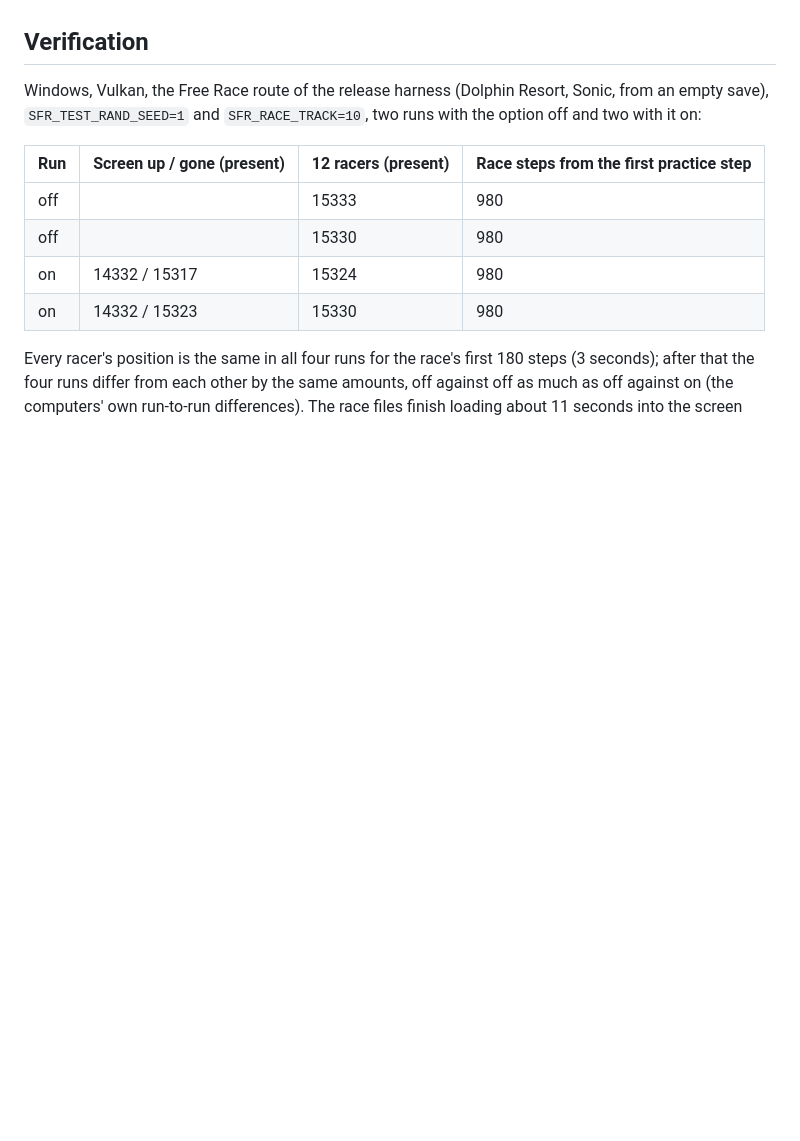
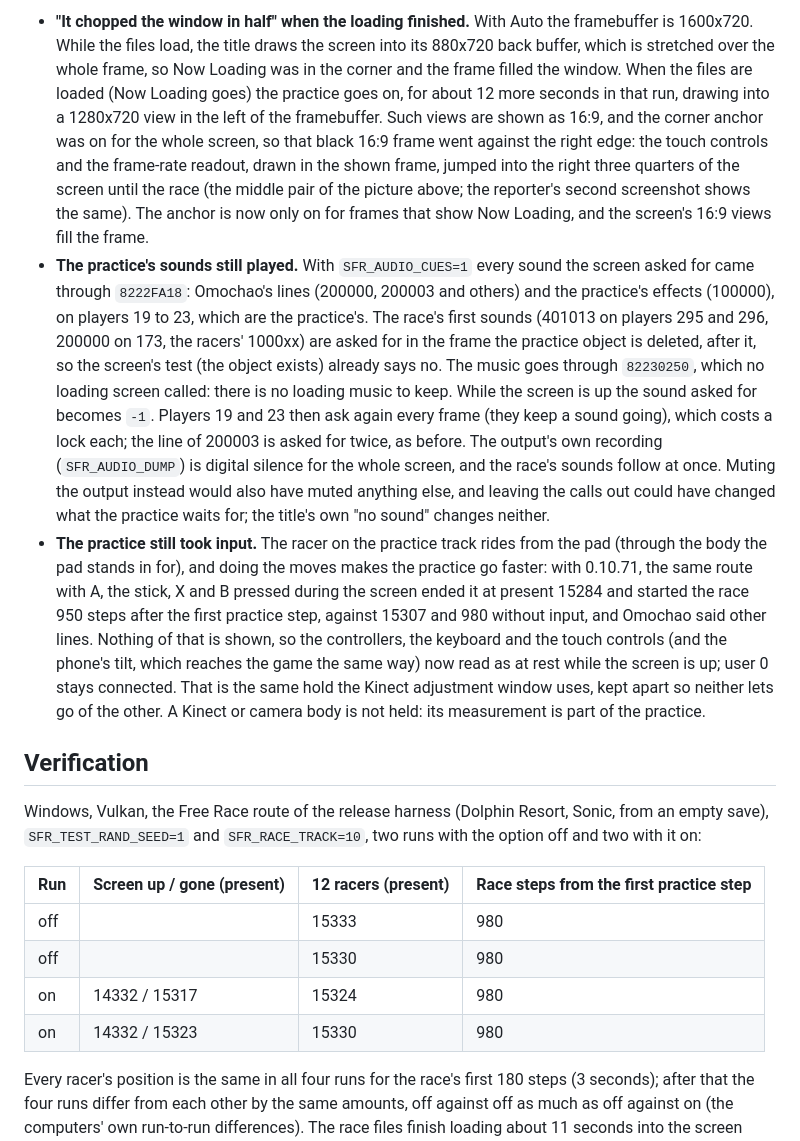
Before and after one commit to YuutaTsubasa/Free-Riders-Recompiled, a Markdown page: docs/plain-race-loading.md, the part around one of its changes. GitHub-like rendering; blank space fills up the shorter version.

```diff
--- a/docs/plain-race-loading.md
+++ b/docs/plain-race-loading.md
@@ -62,3 +87,43 @@ pressed to leave the screen.
+- **"It chopped the window in half" when the loading finished.** With Auto
+  the framebuffer is 1600x720. While the files load, the title draws the
+  screen into its 880x720 back buffer, which is stretched over the whole
+  frame, so Now Loading was in the corner and the frame filled the window.
+  When the files are loaded (Now Loading goes) the practice goes on, for
+  about 12 more seconds in that run, drawing into a 1280x720 view in the left
+  of the framebuffer. Such views are shown as 16:9, and the corner anchor was
+  on for the whole screen, so that black 16:9 frame went against the right
+  edge: the touch controls and the frame-rate readout, drawn in the shown
+  frame, jumped into the right three quarters of the screen until the race
+  (the middle pair of the picture above; the reporter's second screenshot
+  shows the same). The anchor is now only on for frames that show Now
+  Loading, and the screen's 16:9 views fill the frame.
+- **The practice's sounds still played.** With `SFR_AUDIO_CUES=1` every sound
+  the screen asked for came through `8222FA18`: Omochao's lines (200000,
+  200003 and others) and the practice's effects (100000), on players 19 to
+  23, which are the practice's. The race's first sounds (401013 on players
+  295 and 296, 200000 on 173, the racers' 1000xx) are asked for in the frame
+  the practice object is deleted, after it, so the screen's test (the object
+  exists) already says no. The music goes through `82230250`, which no
+  loading screen called: there is no loading music to keep. While the screen
+  is up the sound asked for becomes `-1`. Players 19 and 23 then ask again
+  every frame (they keep a sound going), which costs a lock each; the line
+  of 200003 is asked for twice, as before. The output's own recording
+  (`SFR_AUDIO_DUMP`) is digital silence for the whole screen, and the race's
+  sounds follow at once. Muting the output instead would also have muted
+  anything else, and leaving the calls out could have changed what the
+  practice waits for; the title's own "no sound" changes neither.
+- **The practice still took input.** The racer on the practice track rides
+  from the pad (through the body the pad stands in for), and doing the moves
+  makes the practice go faster: with 0.10.71, the same route with A, the
+  stick, X and B pressed during the screen ended it at present 15284 and
+  started the race 950 steps after the first practice step, against 15307
+  and 980 without input, and Omochao said other lines. Nothing of that is
+  shown, so the controllers, the keyboard and the touch controls (and the
+  phone's tilt, which reaches the game the same way) now read as at rest
+  while the screen is up; user 0 stays connected. That is the same hold the
+  Kinect adjustment window uses, kept apart so neither lets go of the other.
+  A Kinect or camera body is not held: its measurement is part of the
+  practice.
 
 ## Verification
 
```
Also changed, not shown: other parts of docs/plain-race-loading.md (+64 -9 lines), docs/images/issue-365-loading-screen-fix.jpg (added), 11 other files.
